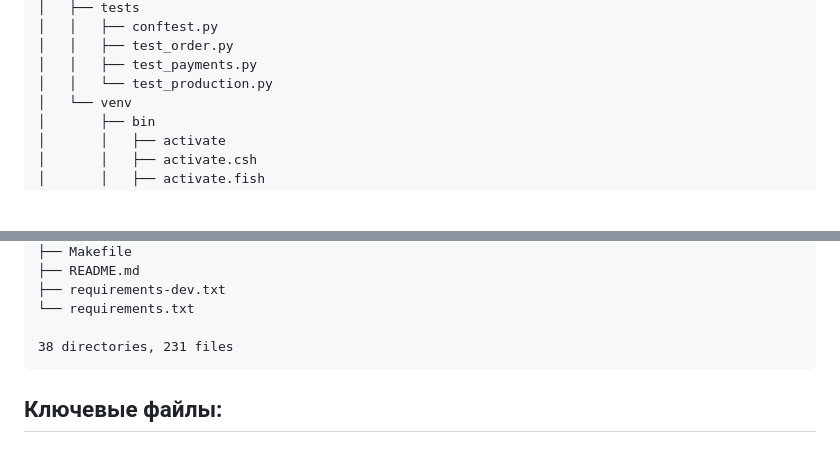
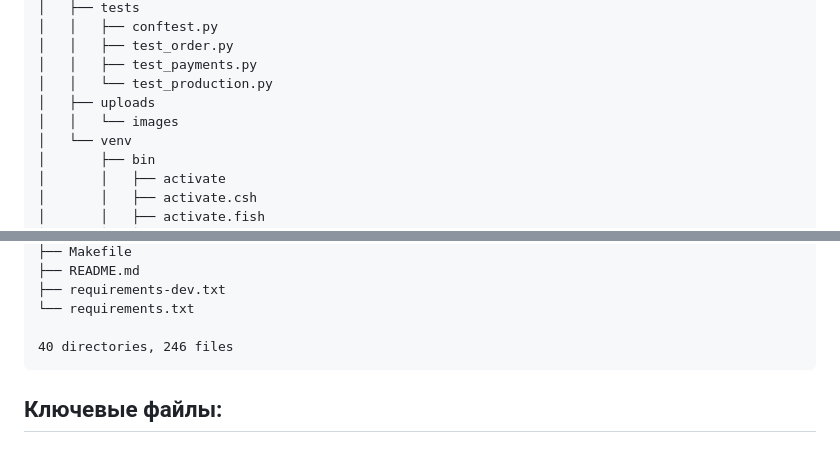
Before and after one commit to Eastwesser/adtime-backend-mvp, a Markdown page: backend/README.md, 2 parts joined by grey strips. GitHub-like rendering; blank space fills up the shorter version.

````diff
--- a/backend/README.md
+++ b/backend/README.md
@@ -443,6 +458,8 @@ Our project's current tree:
 │   │   ├── test_order.py
 │   │   ├── test_payments.py
 │   │   └── test_production.py
+│   ├── uploads
+│   │   └── images
 │   └── venv
 │       ├── bin
 │       │   ├── activate
@@ -500,7 +517,7 @@ Our project's current tree:
 ├── requirements-dev.txt
 └── requirements.txt
 
-38 directories, 231 files
+40 directories, 246 files
 ```
 
 ## Ключевые файлы:
````
Also changed, not shown: other parts of backend/README.md (+15 -0 lines).
